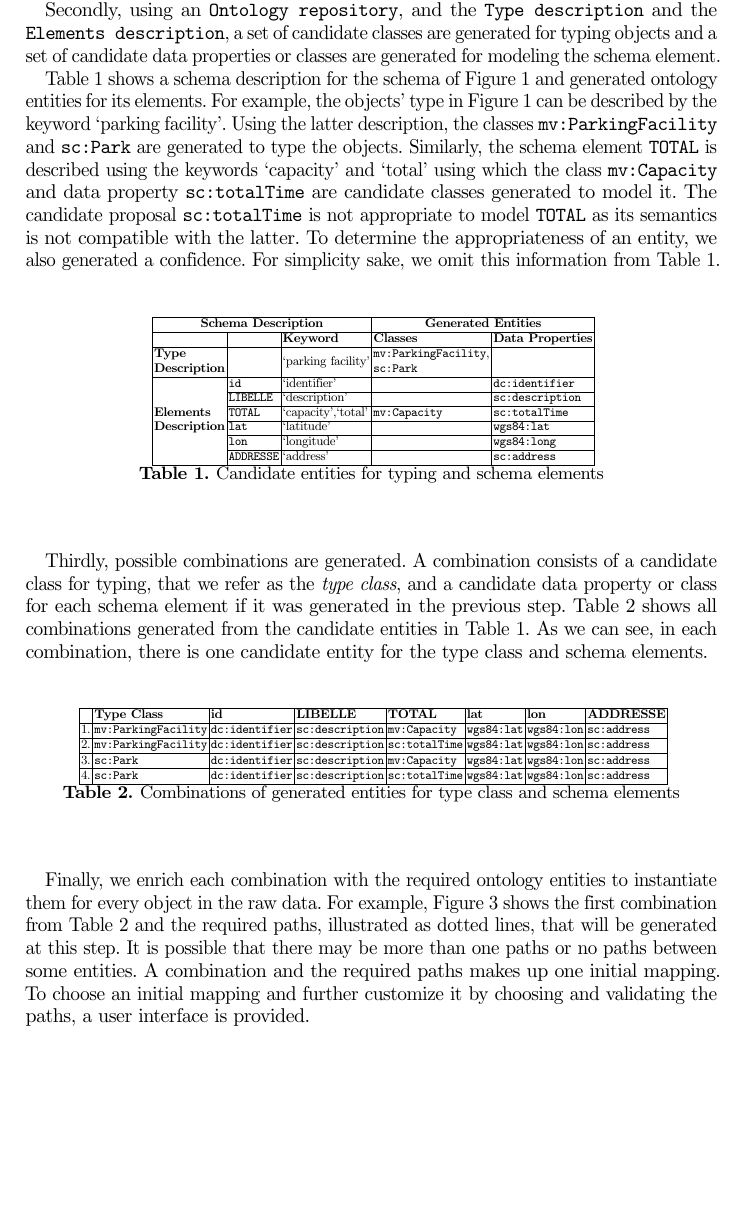
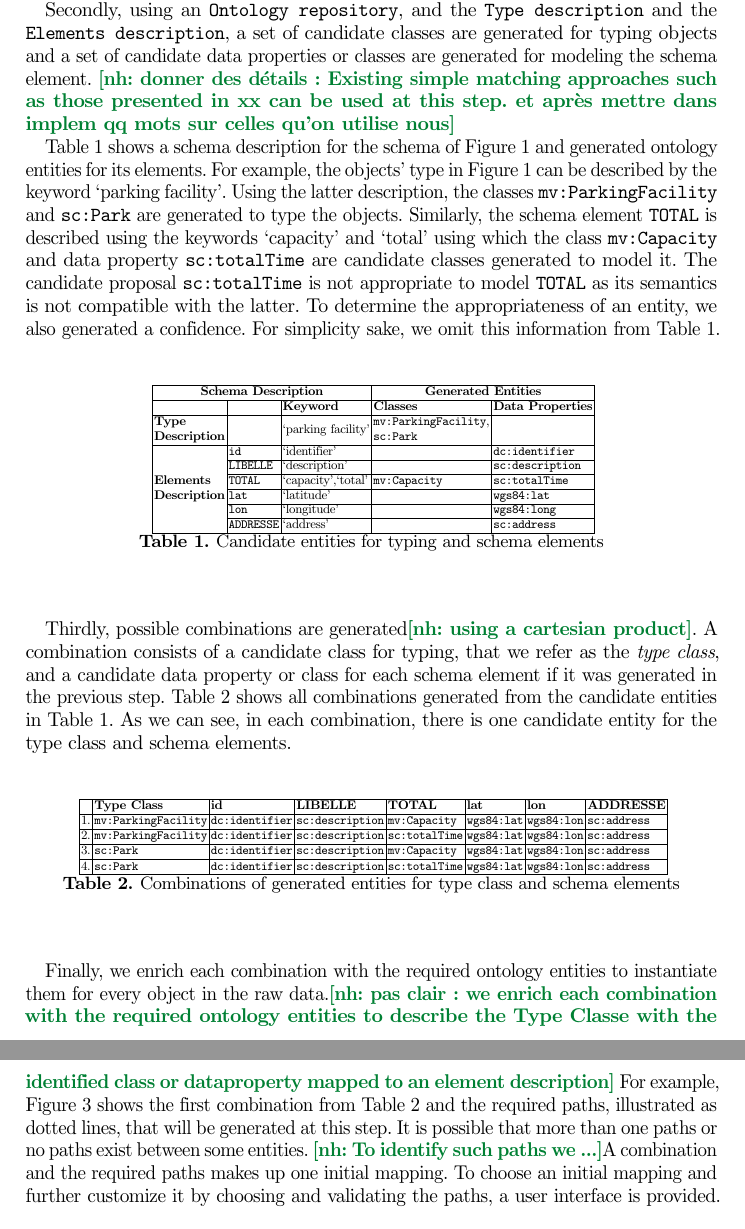
Before and after one commit to noorbakerally/ESWC2020DemoPaper, a LaTeX paper (main.tex, which reads introduction.tex): part of page 3 of 6 before the commit and two parts of pages 3 and 4 of 6 after it, the two joined at a grey line, cut so that both start at the same text, the shorter picture padded with empty space. Compiled offline with pdfLaTeX.

Commit message:
Nathalie comments

```diff
--- a/introduction.tex
+++ b/introduction.tex
@@ -30,7 +30,7 @@ Moreover, our approach uses an \kword{Ontology repository}. Suppose that it cont
 In our approach, to capture the background knowledge about the schema used in the raw data, firstly, we generate a \kword{Schema description} consisting of a \kword{Type description} and a \kword{Elements description}. \kword{Type Description} characterizes using keywords the type of objects described by the schema. \kword{Elements description} characterizes using keywords the schema elements (e.g. \kword{lon} in \figref{sampleRawData}).
 
 
-Secondly, using an \kword{Ontology repository}, and the \kword{Type description} and the \kword{Elements description}, a set of candidate classes are generated for typing objects and a set of candidate data properties or classes are generated for modeling the schema element.
+Secondly, using an \kword{Ontology repository}, and the \kword{Type description} and the \kword{Elements description}, a set of candidate classes are generated for typing objects and a set of candidate data properties or classes are generated for modeling the schema element. \nath{donner des détails : Existing simple matching approaches such as those presented in xx can be used at this step. et après mettre dans implem qq mots sur celles qu'on utilise nous}
 
 \tabref{overviewElementMappings} shows a schema description for the schema of \figref{sampleRawData} and generated ontology entities for its elements. For example, the objects' type in \figref{sampleRawData} can be described by the keyword `parking facility'. Using the latter description, the classes \kword{mv:ParkingFacility} and \kword{sc:Park} are generated to type the objects. Similarly, the schema element \kword{TOTAL} is described using the keywords `capacity' and `total' using which the class \kword{mv:Capacity} and data property \kword{sc:totalTime} are candidate classes generated to model it. The candidate proposal \kword{sc:totalTime} is not appropriate to model \kword{TOTAL} as its semantics is not compatible with the latter. To determine the appropriateness of an entity, we also generated a confidence. For simplicity sake, we omit this information from \tabref{overviewElementMappings}.
 
@@ -70,7 +70,7 @@ Similarly, the candidate data property generated for \kword{lon} is \kword{wgs84
 %\vspace{-1cm}
 
 
-Thirdly, possible combinations are generated. A combination consists of a candidate class for typing, that we refer as the \emph{type class}, and a candidate data property or class for each schema element if it was generated in the previous step. \tabref{overviewCombinationsElements} shows all combinations generated from the candidate entities in \tabref{overviewElementMappings}. As we can see, in each combination, there is one candidate entity for the type class and schema elements.
+Thirdly, possible combinations are generated\nath{using a cartesian product}. A combination consists of a candidate class for typing, that we refer as the \emph{type class}, and a candidate data property or class for each schema element if it was generated in the previous step. \tabref{overviewCombinationsElements} shows all combinations generated from the candidate entities in \tabref{overviewElementMappings}. As we can see, in each combination, there is one candidate entity for the type class and schema elements.
 
 %\vspace{-0.5cm}
 \begin{table}[]
@@ -89,7 +89,7 @@ Thirdly, possible combinations are generated. A combination consists of a candid
 \end{table}
 %\vspace{-1cm}
 
-Finally, we enrich each combination with the required ontology entities to instantiate them for every object in the raw data. For example, \figref{combinationNoPath} shows the first combination from \tabref{overviewCombinationsElements} and the required paths, illustrated as dotted lines, that will be generated at this step. It is possible that there may be more than one paths or no paths between some entities. A combination and the required paths makes up one initial mapping. To choose an initial mapping and further customize it by choosing and validating the paths, a user interface is provided.
+Finally, we enrich each combination with the required ontology entities to instantiate them for every object in the raw data.\nath{pas clair : we enrich each combination with the required ontology entities to describe  the Type Classe with the identified class or dataproperty mapped to an element description} For example, \figref{combinationNoPath} shows the first combination from \tabref{overviewCombinationsElements} and the required paths, illustrated as dotted lines, that will be generated at this step. It is possible that more than one paths or no paths exist between some entities. \nath{To identify such paths we ...}A combination and the required paths makes up one initial mapping. To choose an initial mapping and further customize it by choosing and validating the paths, a user interface is provided.
 
 %\figref{sampleOntologyRawData} is a possible result with some of the paths generated.
 
```
Also changed, not shown: abstract.tex (+1 -1 lines), introduction.tex (2 more changed lines).
